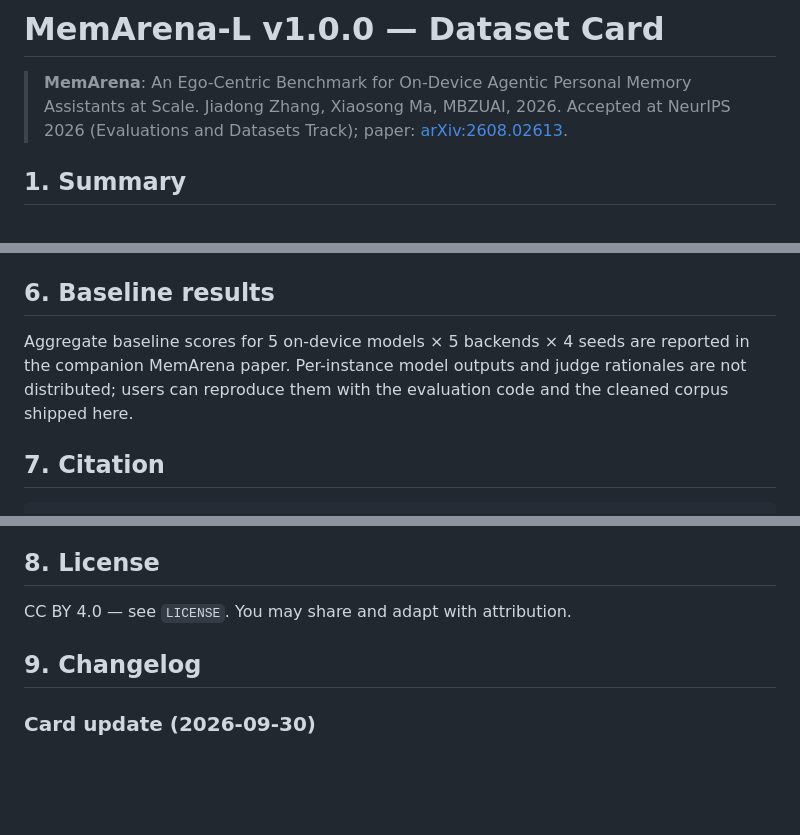
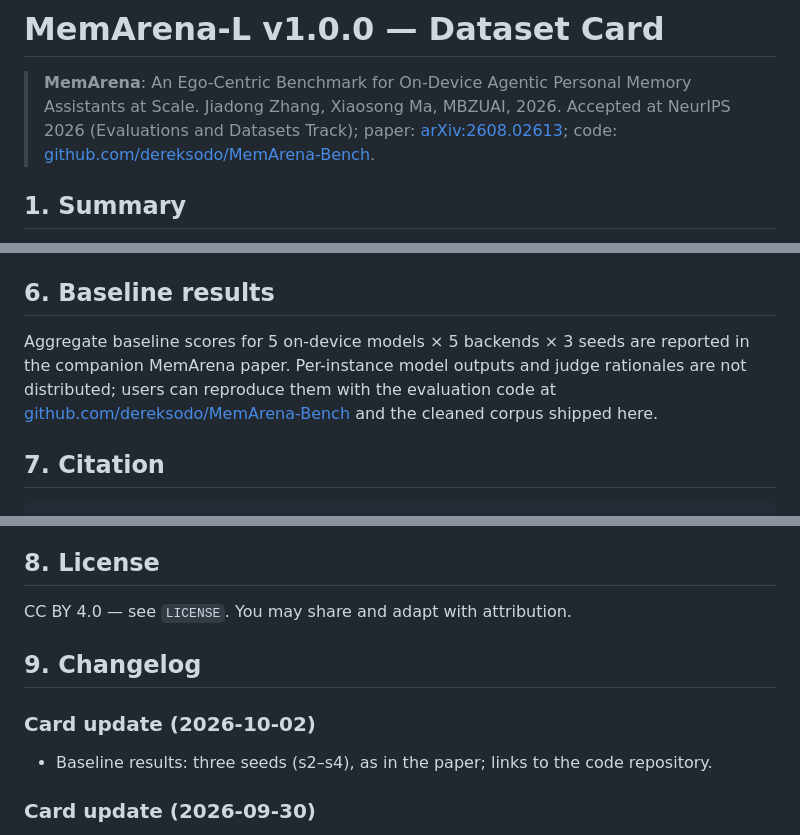
Before and after one commit to dereksodo/MemArena-Bench, a Markdown page: docs/DATASET_CARD.md, 3 parts joined by grey strips. Rendered like a GitHub page; blank space fills up the shorter version.

Commit message:
Dataset card: three seeds as in the paper; link the code repository

```diff
--- a/docs/DATASET_CARD.md
+++ b/docs/DATASET_CARD.md
@@ -60,7 +60,8 @@ configs:
 > **MemArena**: An Ego-Centric Benchmark for On-Device Agentic Personal Memory
 > Assistants at Scale.
 > Jiadong Zhang, Xiaosong Ma, MBZUAI, 2026.
-> Accepted at NeurIPS 2026 (Evaluations and Datasets Track); paper: [arXiv:2608.02613](https://arxiv.org/abs/2608.02613).
+> Accepted at NeurIPS 2026 (Evaluations and Datasets Track); paper: [arXiv:2608.02613](https://arxiv.org/abs/2608.02613);
+> code: [github.com/dereksodo/MemArena-Bench](https://github.com/dereksodo/MemArena-Bench).
 
 ## 1. Summary
 
@@ -254,10 +255,11 @@ Run configuration archived in `pipeline_report.json → config` (full dump).
 
 ## 6. Baseline results
 
-Aggregate baseline scores for 5 on-device models × 5 backends × 4 seeds are
+Aggregate baseline scores for 5 on-device models × 5 backends × 3 seeds are
 reported in the companion MemArena paper. Per-instance model outputs and
 judge rationales are not distributed; users can reproduce them with the
-evaluation code and the cleaned corpus shipped here.
+evaluation code at [github.com/dereksodo/MemArena-Bench](https://github.com/dereksodo/MemArena-Bench)
+and the cleaned corpus shipped here.
 
 ## 7. Citation
 
@@ -278,6 +280,9 @@ CC BY 4.0 — see `LICENSE`. You may share and adapt with attribution.
 
 ## 9. Changelog
 
+### Card update (2026-10-02)
+- Baseline results: three seeds (s2–s4), as in the paper; links to the code repository.
+
 ### Card update (2026-09-30)
 - Removed the 56 fact-less behavioural probes from `d4_permission`, which no metric scored: 144 items, 1,523 evaluation instances in total. The 144 fact items, their ids and ground truth are unchanged.
 
```
